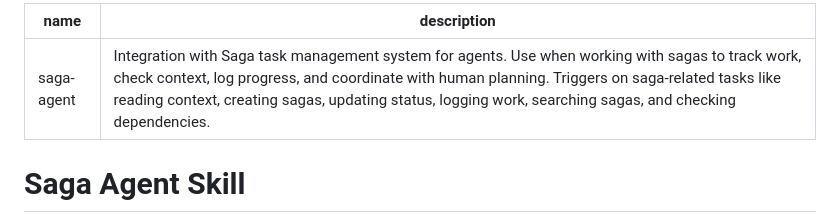
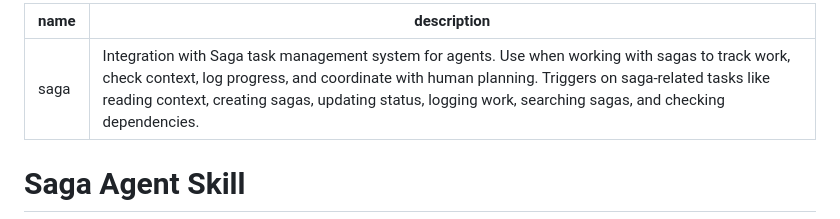
Before and after one commit to sleeplesslord/saga, a Markdown page: skills/saga/SKILL.md, the part around the change. GitHub-like rendering.

Commit message:
Rename saga-agent skill to saga
- Rename directory from skills/saga-agent to skills/saga
- Update skill name in SKILL.md frontmatter (saga-agent -> saga)
- Update README.md reference link

```diff
--- a/skills/saga-agent/SKILL.md
+++ b/skills/saga/SKILL.md
@@ -1,5 +1,5 @@
 ---
-name: saga-agent
+name: saga
 description: Integration with Saga task management system for agents. Use when working with sagas to track work, check context, log progress, and coordinate with human planning. Triggers on saga-related tasks like reading context, creating sagas, updating status, logging work, searching sagas, and checking dependencies.
 ---
 
```
Also changed, not shown: README.md (+1 -1 lines), 2 other files.
